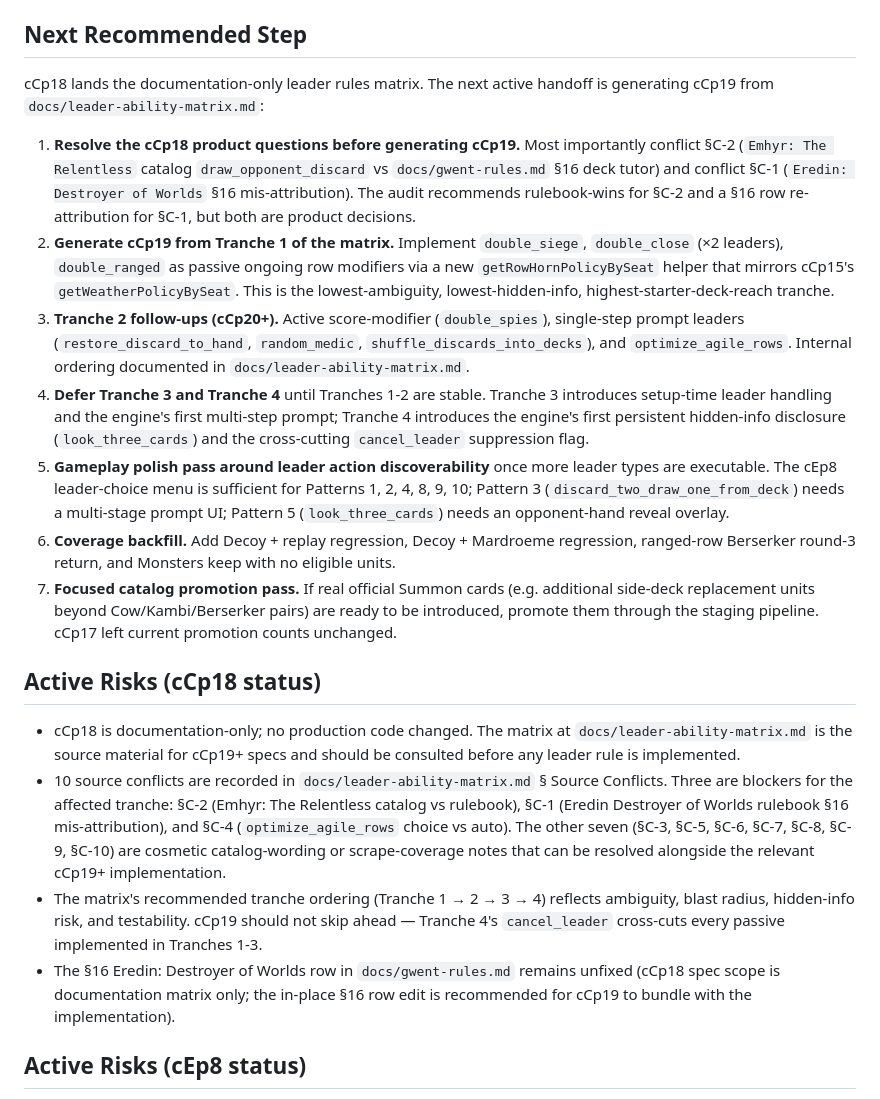
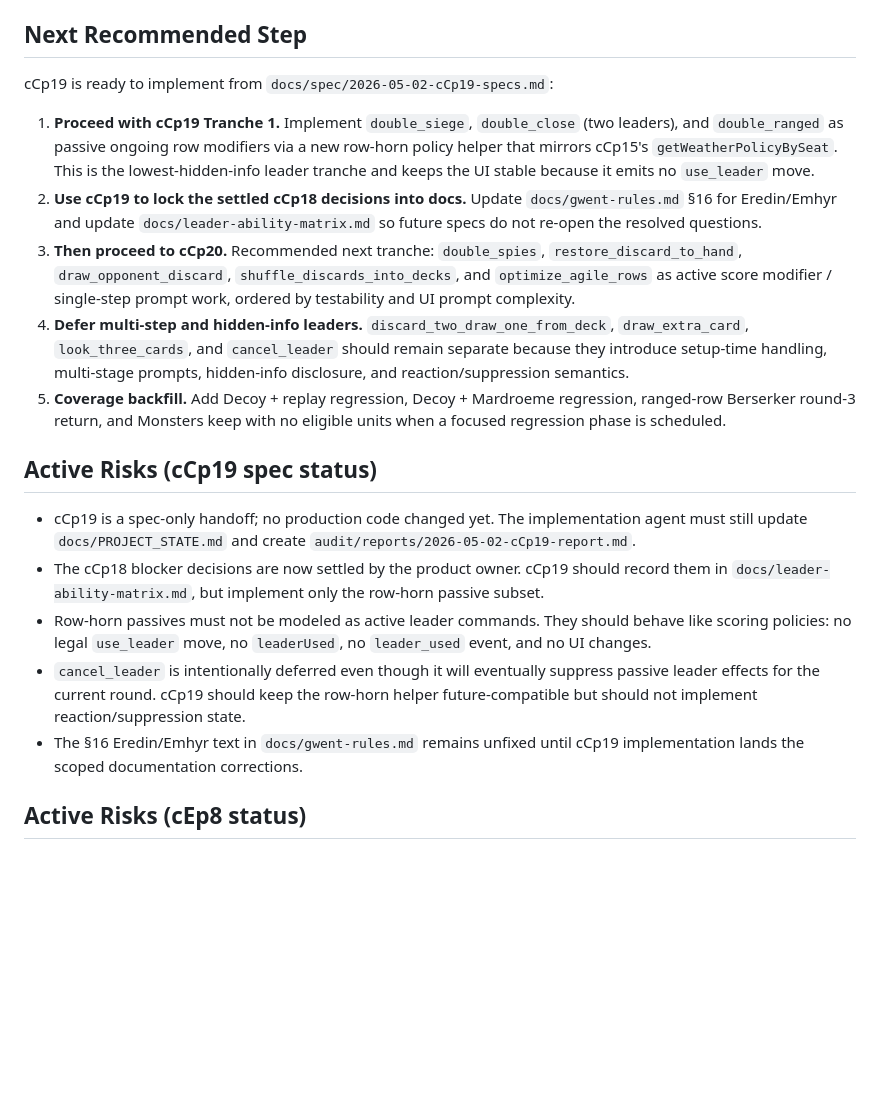
Before and after one commit to hvngpham002/gwent-learning-project, a Markdown page: docs/PROJECT_STATE.md, the part around one of its changes. Rendered like a GitHub page; blank space fills up the shorter version.

Commit message:
Cluster C Phase 19: Specify row-horn leaders

```diff
--- a/docs/PROJECT_STATE.md
+++ b/docs/PROJECT_STATE.md
@@ -288,22 +288,21 @@ Latest Engine Rule implementation:
 
 ## Next Recommended Step
 
-cCp18 lands the documentation-only leader rules matrix. The next active handoff is generating cCp19 from `docs/leader-ability-matrix.md`:
+cCp19 is ready to implement from `docs/spec/2026-05-02-cCp19-specs.md`:
 
-1. **Resolve the cCp18 product questions before generating cCp19.** Most importantly conflict §C-2 (`Emhyr: The Relentless` catalog `draw_opponent_discard` vs `docs/gwent-rules.md` §16 deck tutor) and conflict §C-1 (`Eredin: Destroyer of Worlds` §16 mis-attribution). The audit recommends rulebook-wins for §C-2 and a §16 row re-attribution for §C-1, but both are product decisions.
-2. **Generate cCp19 from Tranche 1 of the matrix.** Implement `double_siege`, `double_close` (×2 leaders), `double_ranged` as passive ongoing row modifiers via a new `getRowHornPolicyBySeat` helper that mirrors cCp15's `getWeatherPolicyBySeat`. This is the lowest-ambiguity, lowest-hidden-info, highest-starter-deck-reach tranche.
-3. **Tranche 2 follow-ups (cCp20+).** Active score-modifier (`double_spies`), single-step prompt leaders (`restore_discard_to_hand`, `random_medic`, `shuffle_discards_into_decks`), and `optimize_agile_rows`. Internal ordering documented in `docs/leader-ability-matrix.md`.
-4. **Defer Tranche 3 and Tranche 4** until Tranches 1-2 are stable. Tranche 3 introduces setup-time leader handling and the engine's first multi-step prompt; Tranche 4 introduces the engine's first persistent hidden-info disclosure (`look_three_cards`) and the cross-cutting `cancel_leader` suppression flag.
-5. **Gameplay polish pass around leader action discoverability** once more leader types are executable. The cEp8 leader-choice menu is sufficient for Patterns 1, 2, 4, 8, 9, 10; Pattern 3 (`discard_two_draw_one_from_deck`) needs a multi-stage prompt UI; Pattern 5 (`look_three_cards`) needs an opponent-hand reveal overlay.
-6. **Coverage backfill.** Add Decoy + replay regression, Decoy + Mardroeme regression, ranged-row Berserker round-3 return, and Monsters keep with no eligible units.
-7. **Focused catalog promotion pass.** If real official Summon cards (e.g. additional side-deck replacement units beyond Cow/Kambi/Berserker pairs) are ready to be introduced, promote them through the staging pipeline. cCp17 left current promotion counts unchanged.
+1. **Proceed with cCp19 Tranche 1.** Implement `double_siege`, `double_close` (two leaders), and `double_ranged` as passive ongoing row modifiers via a new row-horn policy helper that mirrors cCp15's `getWeatherPolicyBySeat`. This is the lowest-hidden-info leader tranche and keeps the UI stable because it emits no `use_leader` move.
+2. **Use cCp19 to lock the settled cCp18 decisions into docs.** Update `docs/gwent-rules.md` §16 for Eredin/Emhyr and update `docs/leader-ability-matrix.md` so future specs do not re-open the resolved questions.
+3. **Then proceed to cCp20.** Recommended next tranche: `double_spies`, `restore_discard_to_hand`, `draw_opponent_discard`, `shuffle_discards_into_decks`, and `optimize_agile_rows` as active score modifier / single-step prompt work, ordered by testability and UI prompt complexity.
+4. **Defer multi-step and hidden-info leaders.** `discard_two_draw_one_from_deck`, `draw_extra_card`, `look_three_cards`, and `cancel_leader` should remain separate because they introduce setup-time handling, multi-stage prompts, hidden-info disclosure, and reaction/suppression semantics.
+5. **Coverage backfill.** Add Decoy + replay regression, Decoy + Mardroeme regression, ranged-row Berserker round-3 return, and Monsters keep with no eligible units when a focused regression phase is scheduled.
 
-## Active Risks (cCp18 status)
+## Active Risks (cCp19 spec status)
 
-- cCp18 is documentation-only; no production code changed. The matrix at `docs/leader-ability-matrix.md` is the source material for cCp19+ specs and should be consulted before any leader rule is implemented.
-- 10 source conflicts are recorded in `docs/leader-ability-matrix.md` § Source Conflicts. Three are blockers for the affected tranche: §C-2 (Emhyr: The Relentless catalog vs rulebook), §C-1 (Eredin Destroyer of Worlds rulebook §16 mis-attribution), and §C-4 (`optimize_agile_rows` choice vs auto). The other seven (§C-3, §C-5, §C-6, §C-7, §C-8, §C-9, §C-10) are cosmetic catalog-wording or scrape-coverage notes that can be resolved alongside the relevant cCp19+ implementation.
-- The matrix's recommended tranche ordering (Tranche 1 → 2 → 3 → 4) reflects ambiguity, blast radius, hidden-info risk, and testability. cCp19 should not skip ahead — Tranche 4's `cancel_leader` cross-cuts every passive implemented in Tranches 1-3.
-- The §16 Eredin: Destroyer of Worlds row in `docs/gwent-rules.md` remains unfixed (cCp18 spec scope is documentation matrix only; the in-place §16 row edit is recommended for cCp19 to bundle with the implementation).
+- cCp19 is a spec-only handoff; no production code changed yet. The implementation agent must still update `docs/PROJECT_STATE.md` and create `audit/reports/2026-05-02-cCp19-report.md`.
+- The cCp18 blocker decisions are now settled by the product owner. cCp19 should record them in `docs/leader-ability-matrix.md`, but implement only the row-horn passive subset.
+- Row-horn passives must not be modeled as active leader commands. They should behave like scoring policies: no legal `use_leader` move, no `leaderUsed`, no `leader_used` event, and no UI changes.
+- `cancel_leader` is intentionally deferred even though it will eventually suppress passive leader effects for the current round. cCp19 should keep the row-horn helper future-compatible but should not implement reaction/suppression state.
+- The §16 Eredin/Emhyr text in `docs/gwent-rules.md` remains unfixed until cCp19 implementation lands the scoped documentation corrections.
 
 ## Active Risks (cEp8 status)
 
```
Also changed, not shown: other parts of docs/PROJECT_STATE.md (+3 -3 lines), docs/spec/2026-05-02-cCp19-specs.md (added, +396 -0 lines).
